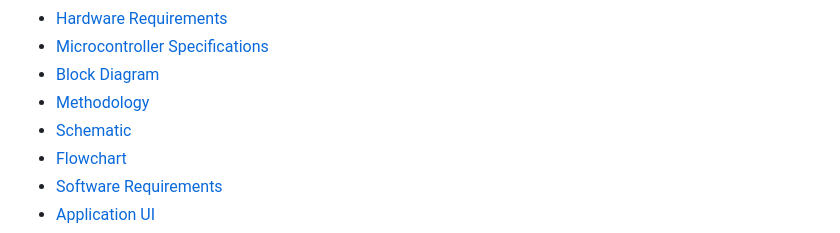
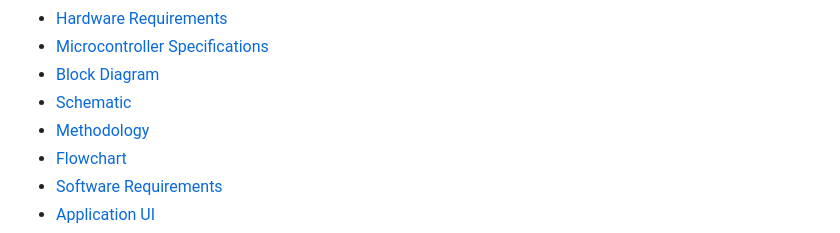
Before and after one commit to Nirvan007/Smart_Health_Monitoring_System, a Markdown page: README.md, the part around the change. Drawn GitHub-style.

```diff
--- a/README.md
+++ b/README.md
@@ -17,8 +17,8 @@ Real time healthmonitoring band using Internet of Things <a name="TOP"></a>
 * [Hardware Requirements](#Hardware-Requirements)
 * [Microcontroller Specifications](#Microcontroller-Specifications)
 * [Block Diagram](#Block-Diagram)
+* [Schematic](#Schematic)
 * [Methodology](#Methodology)
-* [Schematic](#Schematic)
 * [Flowchart](#Flowchart)
 * [Software Requirements](#Software-Requirements)
 * [Application UI](#Application-UI)
```
